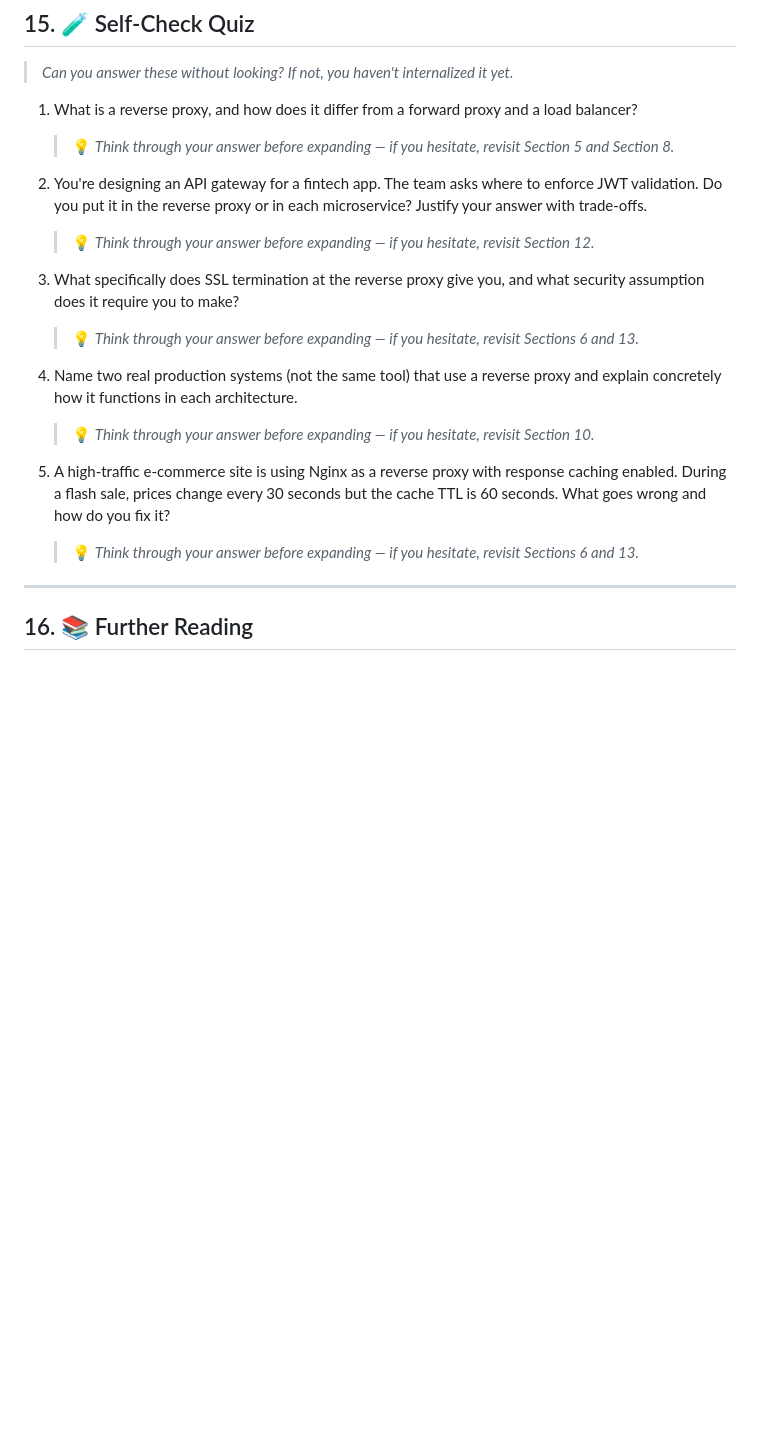
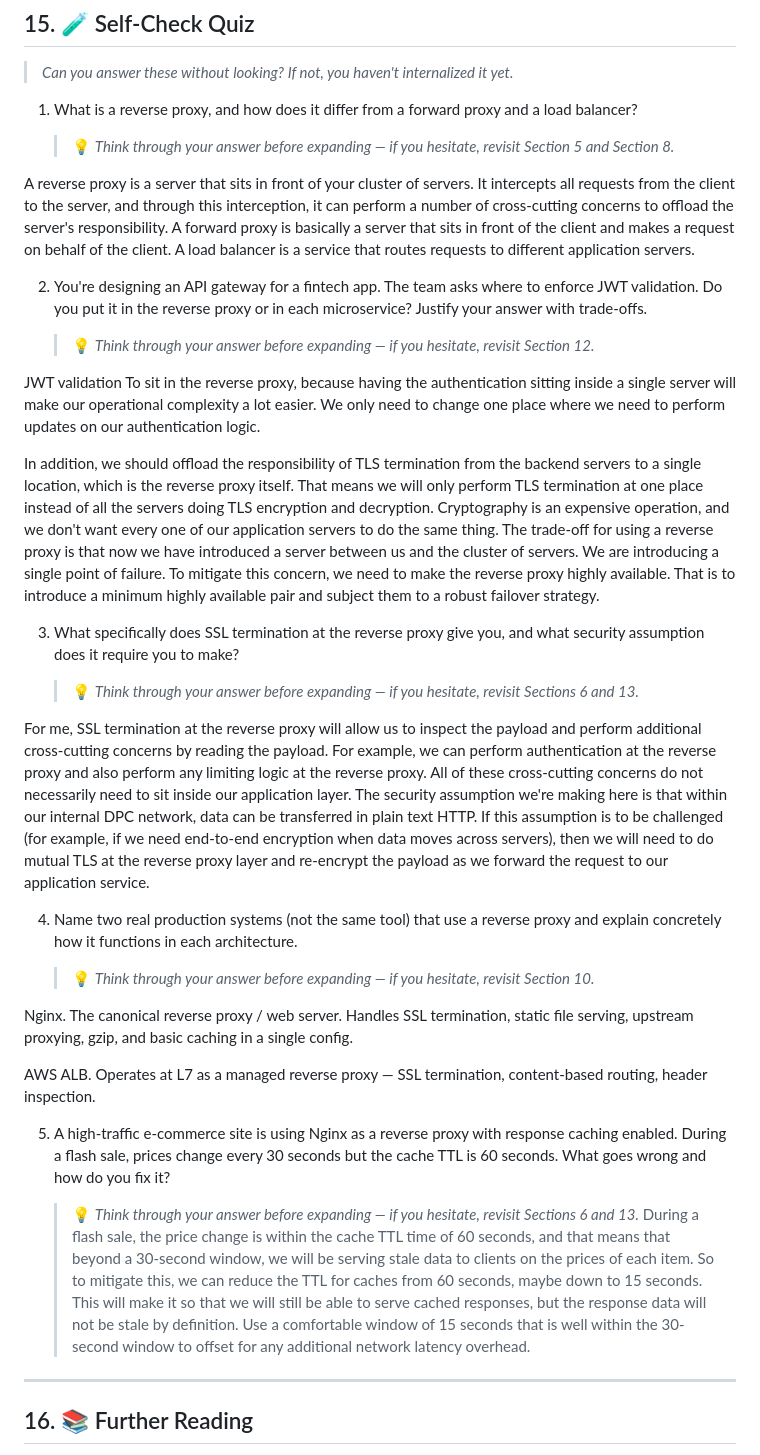
Before and after one commit to hguochen/system_design, a Markdown page: phase_b/topic_4.5_reverse_proxies.md, the part around one of its changes. Drawn GitHub-style; blank space fills up the shorter version.

```diff
--- a/phase_b/topic_4.5_reverse_proxies.md
+++ b/phase_b/topic_4.5_reverse_proxies.md
@@ -290,21 +290,36 @@ In the high-level design phase, place a reverse proxy (Nginx, HAProxy, or AWS AL
 
    > 💡 *Think through your answer before expanding — if you hesitate, revisit Section 5 and Section 8.*
 
+A reverse proxy is a server that sits in front of your cluster of servers. It intercepts all requests from the client to the server, and through this interception, it can perform a number of cross-cutting concerns to offload the server's responsibility. A forward proxy is basically a server that sits in front of the client and makes a request on behalf of the client. A load balancer is a service that routes requests to different application servers.
+
 2. You're designing an API gateway for a fintech app. The team asks where to enforce JWT validation. Do you put it in the reverse proxy or in each microservice? Justify your answer with trade-offs.
 
    > 💡 *Think through your answer before expanding — if you hesitate, revisit Section 12.*
+
+JWT validation To sit in the reverse proxy, because having the authentication sitting inside a single server will make our operational complexity a lot easier. We only need to change one place where we need to perform updates on our authentication logic.
+
+In addition, we should offload the responsibility of TLS termination from the backend servers to a single location, which is the reverse proxy itself. That means we will only perform TLS termination at one place instead of all the servers doing TLS encryption and decryption. Cryptography is an expensive operation, and we don't want every one of our application servers to do the same thing. The trade-off for using a reverse proxy is that now we have introduced a server between us and the cluster of servers. We are introducing a single point of failure. To mitigate this concern, we need to make the reverse proxy highly available. That is to introduce a minimum highly available pair and subject them to a robust failover strategy.
 
 3. What specifically does SSL termination at the reverse proxy give you, and what security assumption does it require you to make?
 
    > 💡 *Think through your answer before expanding — if you hesitate, revisit Sections 6 and 13.*
 
+For me, SSL termination at the reverse proxy will allow us to inspect the payload and perform additional cross-cutting concerns by reading the payload. For example, we can perform authentication at the reverse proxy and also perform any limiting logic at the reverse proxy. All of these cross-cutting concerns do not necessarily need to sit inside our application layer. The security assumption we're making here is that within our internal DPC network, data can be transferred in plain text HTTP. If this assumption is to be challenged (for example, if we need end-to-end encryption when data moves across servers), then we will need to do mutual TLS at the reverse proxy layer and re-encrypt the payload as we forward the request to our application service.
+
 4. Name two real production systems (not the same tool) that use a reverse proxy and explain concretely how it functions in each architecture.
 
    > 💡 *Think through your answer before expanding — if you hesitate, revisit Section 10.*
 
+Nginx.
+The canonical reverse proxy / web server. Handles SSL termination, static file serving, upstream proxying, gzip, and basic caching in a single config.
+
+AWS ALB.
+Operates at L7 as a managed reverse proxy — SSL termination, content-based routing, header inspection.
+
 5. A high-traffic e-commerce site is using Nginx as a reverse proxy with response caching enabled. During a flash sale, prices change every 30 seconds but the cache TTL is 60 seconds. What goes wrong and how do you fix it?
 
    > 💡 *Think through your answer before expanding — if you hesitate, revisit Sections 6 and 13.*
+During a flash sale, the price change is within the cache TTL time of 60 seconds, and that means that beyond a 30-second window, we will be serving stale data to clients on the prices of each item. So to mitigate this, we can reduce the TTL for caches from 60 seconds, maybe down to 15 seconds. This will make it so that we will still be able to serve cached responses, but the response data will not be stale by definition. Use a comfortable window of 15 seconds that is well within the 30-second window to offset for any additional network latency overhead.
 
 ---
 
```
Also changed, not shown: other parts of phase_b/topic_4.5_reverse_proxies.md (+39 -0 lines).
